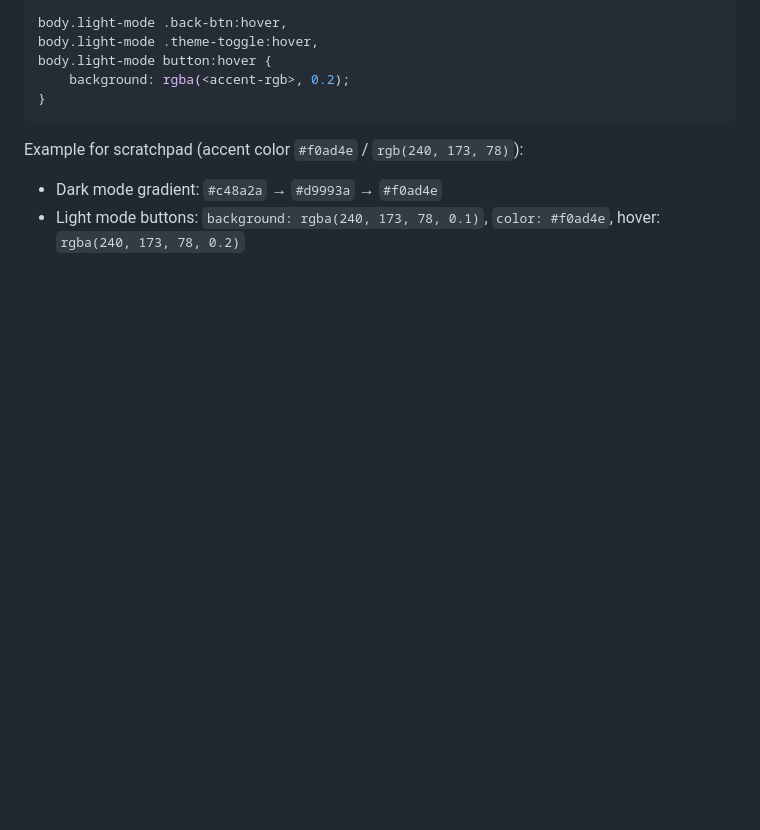
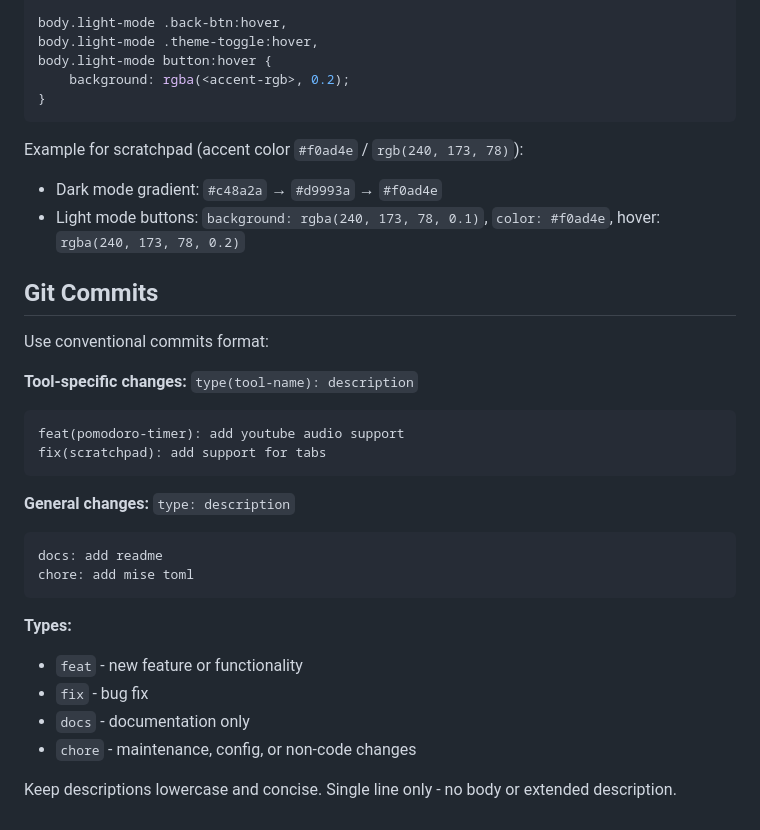
Before and after one commit to danielronalds/htmltools, a Markdown page: CLAUDE.md, the part around the change. Drawn GitHub-style; blank space fills up the shorter version.

Commit message:
docs: add git commit guidelines

````diff
--- a/CLAUDE.md
+++ b/CLAUDE.md
@@ -140,3 +140,27 @@ body.light-mode button:hover {
 Example for scratchpad (accent color `#f0ad4e` / `rgb(240, 173, 78)`):
 - Dark mode gradient: `#c48a2a` → `#d9993a` → `#f0ad4e`
 - Light mode buttons: `background: rgba(240, 173, 78, 0.1)`, `color: #f0ad4e`, hover: `rgba(240, 173, 78, 0.2)`
+
+## Git Commits
+
+Use conventional commits format:
+
+**Tool-specific changes:** `type(tool-name): description`
+```
+feat(pomodoro-timer): add youtube audio support
+fix(scratchpad): add support for tabs
+```
+
+**General changes:** `type: description`
+```
+docs: add readme
+chore: add mise toml
+```
+
+**Types:**
+- `feat` - new feature or functionality
+- `fix` - bug fix
+- `docs` - documentation only
+- `chore` - maintenance, config, or non-code changes
+
+Keep descriptions lowercase and concise. Single line only - no body or extended description.
````
